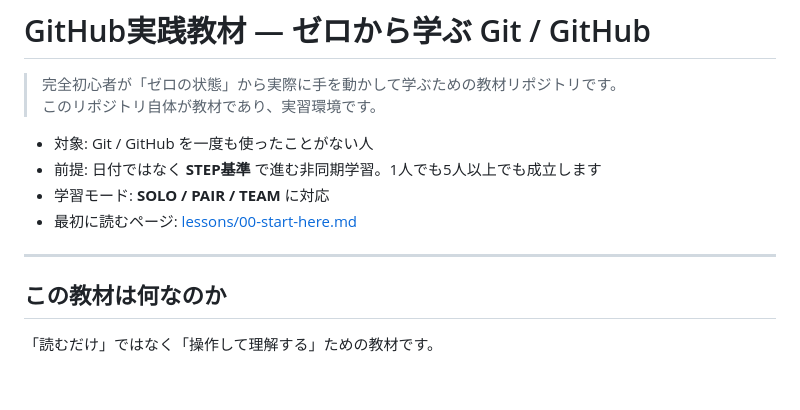
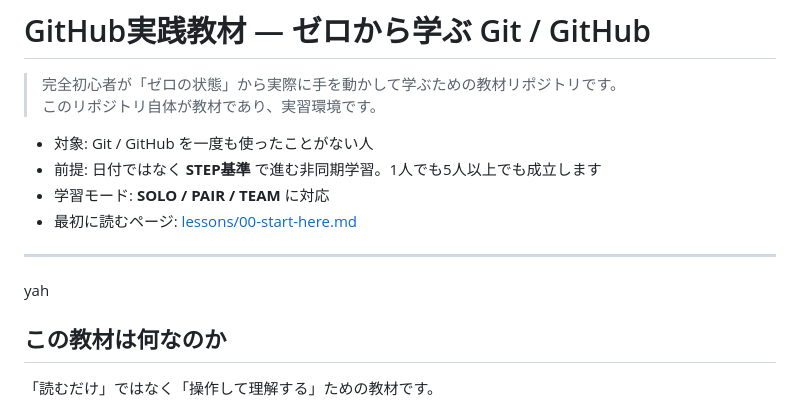
Before and after one commit to aisaikyo0000-spec/github_practics, a Markdown page: README.md, the part around the change. Drawn GitHub-style; blank space fills up the shorter version.

Commit message:
intialcommit

```diff
--- a/README.md
+++ b/README.md
@@ -9,7 +9,7 @@
 - 最初に読むページ: [lessons/00-start-here.md](lessons/00-start-here.md)
 
 ---
-
+yah
 ## この教材は何なのか
 
 「読むだけ」ではなく「操作して理解する」ための教材です。
```
